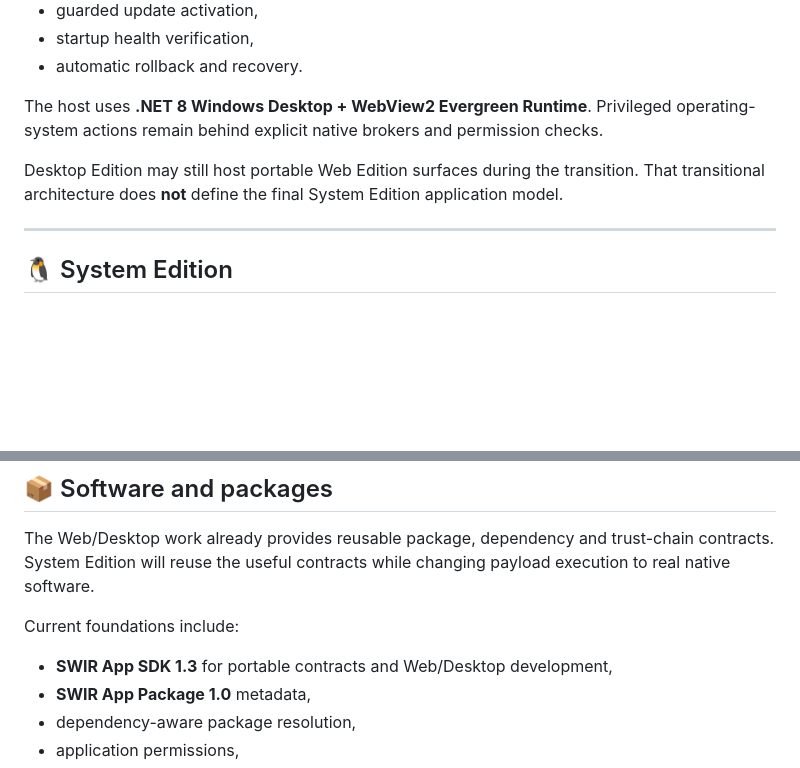
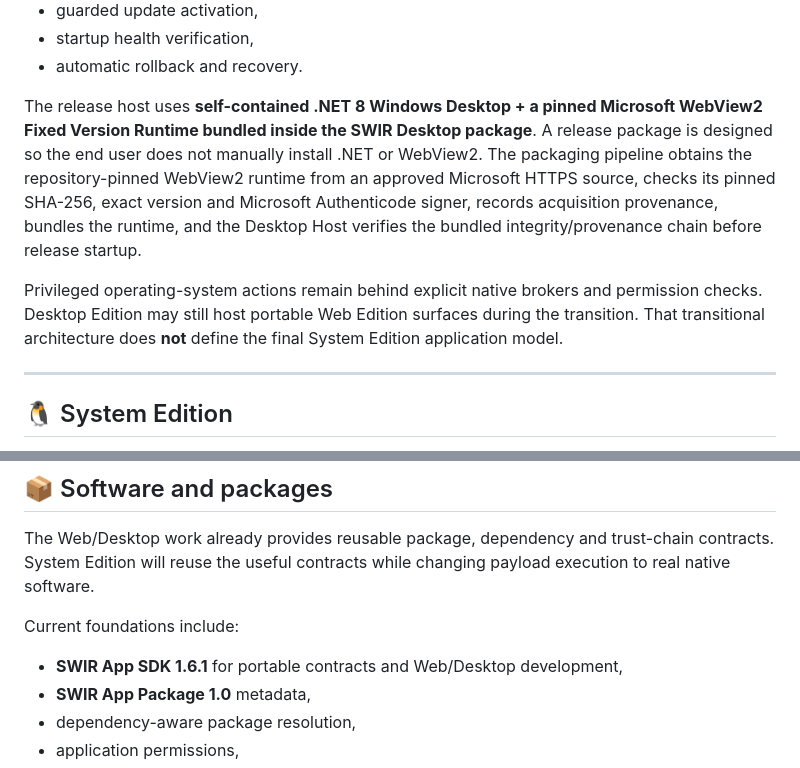
Before and after one commit to Swir/SWIR_OS, a Markdown page: README.md, 2 parts joined by grey strips. GitHub-like rendering; blank space fills up the shorter version.

```diff
--- a/README.md
+++ b/README.md
@@ -110,9 +110,9 @@ Implemented native foundations include:
 - startup health verification,
 - automatic rollback and recovery.
 
-The host uses **.NET 8 Windows Desktop + WebView2 Evergreen Runtime**. Privileged operating-system actions remain behind explicit native brokers and permission checks.
+The release host uses **self-contained .NET 8 Windows Desktop + a pinned Microsoft WebView2 Fixed Version Runtime bundled inside the SWIR Desktop package**. A release package is designed so the end user does not manually install .NET or WebView2. The packaging pipeline obtains the repository-pinned WebView2 runtime from an approved Microsoft HTTPS source, checks its pinned SHA-256, exact version and Microsoft Authenticode signer, records acquisition provenance, bundles the runtime, and the Desktop Host verifies the bundled integrity/provenance chain before release startup.
 
-Desktop Edition may still host portable Web Edition surfaces during the transition. That transitional architecture does **not** define the final System Edition application model.
+Privileged operating-system actions remain behind explicit native brokers and permission checks. Desktop Edition may still host portable Web Edition surfaces during the transition. That transitional architecture does **not** define the final System Edition application model.
 
 ---
 
@@ -205,7 +205,7 @@ The Web/Desktop work already provides reusable package, dependency and trust-cha
 
 Current foundations include:
 
-- **SWIR App SDK 1.3** for portable contracts and Web/Desktop development,
+- **SWIR App SDK 1.6.1** for portable contracts and Web/Desktop development,
 - **SWIR App Package 1.0** metadata,
 - dependency-aware package resolution,
 - application permissions,
```
Also changed, not shown: other parts of README.md (+30 -14 lines).
